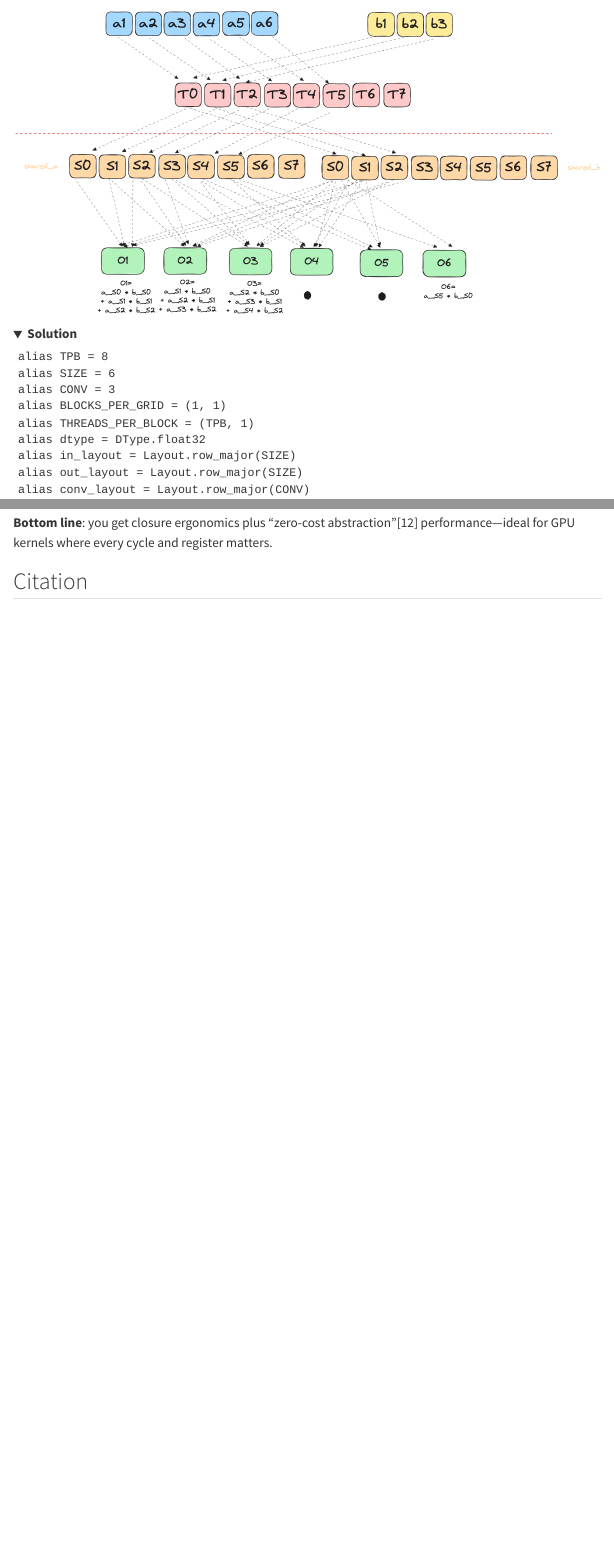
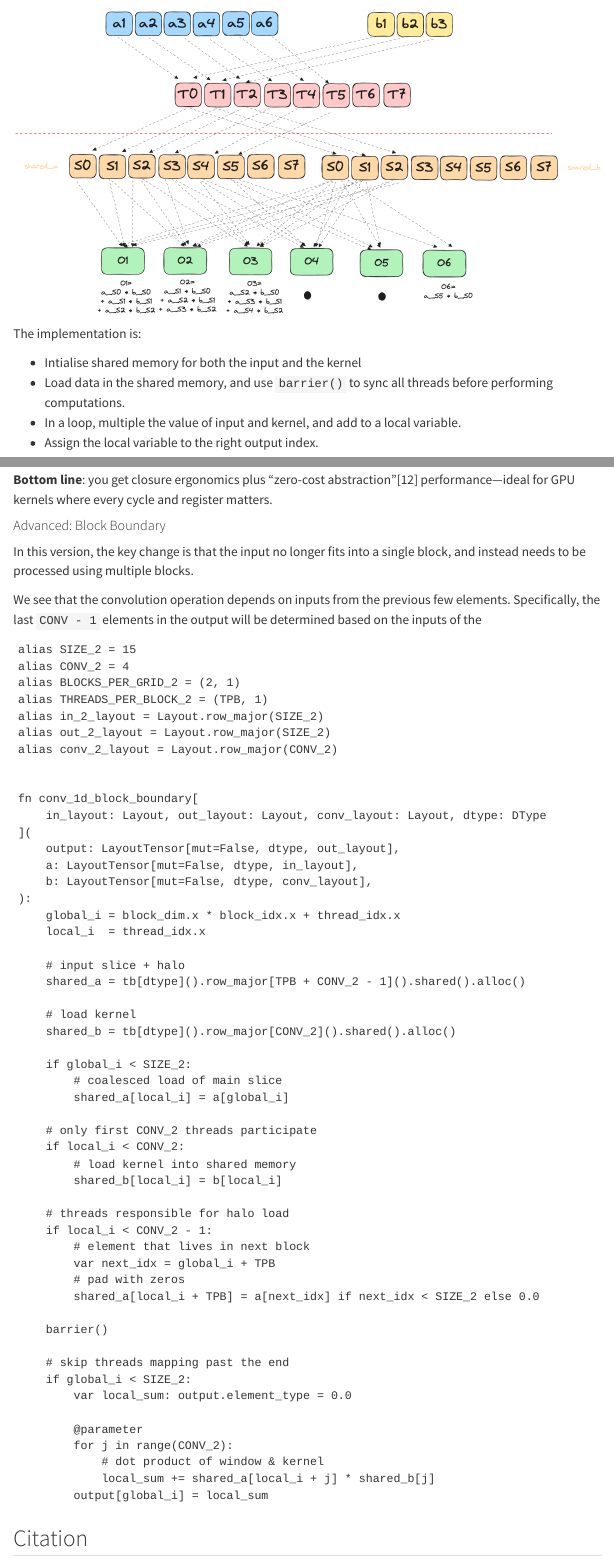
Before and after one commit to goodhamgupta/personal_blog, a Quarto document (posts/2025-06-02-mojo-gpu-puzzles.qmd): the page in a window 1100 px wide, from 1350 px down, and a second part further down, joined at a grey line. Rendered offline with R 4.5, knitr and Pandoc in place of Quarto, with nearby package versions; menus at the side of the page are left out.

Commit message:
Add p11 block boundary solution

````diff
--- a/posts/2025-06-02-mojo-gpu-puzzles.qmd
+++ b/posts/2025-06-02-mojo-gpu-puzzles.qmd
@@ -787,6 +787,13 @@ For this version, we assume that we only have a single block, and both the input
 
 ![](mojo_gpu_puzzles/p11_simple.png)
 
+The implementation is:
+
+- Intialise shared memory for both the input and the kernel
+- Load data in the shared memory, and use `barrier()` to sync all threads before performing computations.
+- In a loop, multiple the value of input and kernel, and add to a local variable.
+- Assign the local variable to the right output index.
+
 <details open>
 <summary> **Solution** </summary>
 
@@ -900,6 +910,67 @@ the specialised code never touches expired storage.
 **Bottom line**: you get closure ergonomics plus “zero-cost abstraction”[@zero_cost_abstractions]
 performance—ideal for GPU kernels where every cycle and register matters.
 
+#### Advanced: Block Boundary
+
+In this version, the key change is that the input no longer fits into a single block, and instead needs to be processed using multiple blocks.
+
+We see that the convolution operation depends on inputs from the previous few elements. Specifically, the last `CONV - 1` elements in the output will be determined based on the inputs of the
+
+```{.mojo filename=p11_block_boundary.mojo}
+alias SIZE_2 = 15
+alias CONV_2 = 4
+alias BLOCKS_PER_GRID_2 = (2, 1)
+alias THREADS_PER_BLOCK_2 = (TPB, 1)
+alias in_2_layout = Layout.row_major(SIZE_2)
+alias out_2_layout = Layout.row_major(SIZE_2)
+alias conv_2_layout = Layout.row_major(CONV_2)
+
+
+fn conv_1d_block_boundary[
+    in_layout: Layout, out_layout: Layout, conv_layout: Layout, dtype: DType
+](
+    output: LayoutTensor[mut=False, dtype, out_layout],
+    a: LayoutTensor[mut=False, dtype, in_layout],
+    b: LayoutTensor[mut=False, dtype, conv_layout],
+):
+    global_i = block_dim.x * block_idx.x + thread_idx.x
+    local_i  = thread_idx.x
+
+    # input slice + halo
+    shared_a = tb[dtype]().row_major[TPB + CONV_2 - 1]().shared().alloc()
+
+    # load kernel
+    shared_b = tb[dtype]().row_major[CONV_2]().shared().alloc()
+
+    if global_i < SIZE_2:
+        # coalesced load of main slice
+        shared_a[local_i] = a[global_i]
+
+    # only first CONV_2 threads participate
+    if local_i < CONV_2:
+        # load kernel into shared memory
+        shared_b[local_i] = b[local_i]
+
+    # threads responsible for halo load
+    if local_i < CONV_2 - 1:
+        # element that lives in next block
+        var next_idx = global_i + TPB
+        # pad with zeros
+        shared_a[local_i + TPB] = a[next_idx] if next_idx < SIZE_2 else 0.0
+
+    barrier()
+
+    # skip threads mapping past the end
+    if global_i < SIZE_2:
+        var local_sum: output.element_type = 0.0
+
+        @parameter
+        for j in range(CONV_2):
+            # dot product of window & kernel
+            local_sum += shared_a[local_i + j] * shared_b[j]
+        output[global_i] = local_sum
+```
+
 ## Citation
 
 Original puzzles by the [Modular](https://www.modular.com/) team; this blog provides personal explanations and solutions.
````
Also changed, not shown: posts/2025-06-02-mojo-gpu-puzzles.qmd (3 more changed lines), 1 other file.
